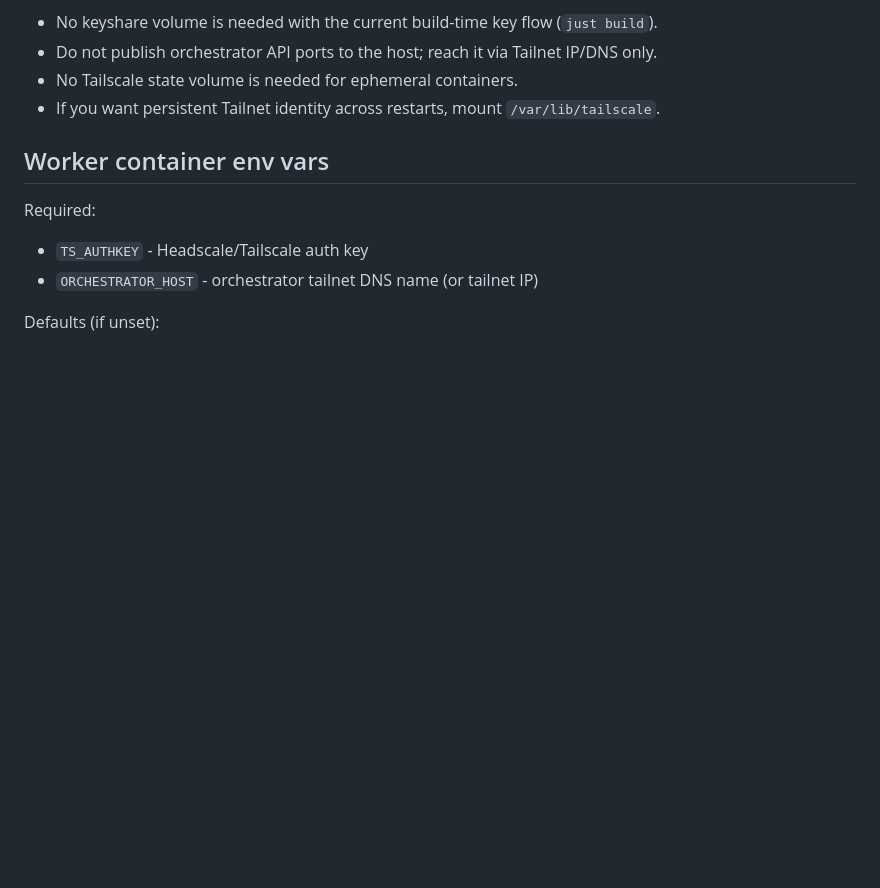
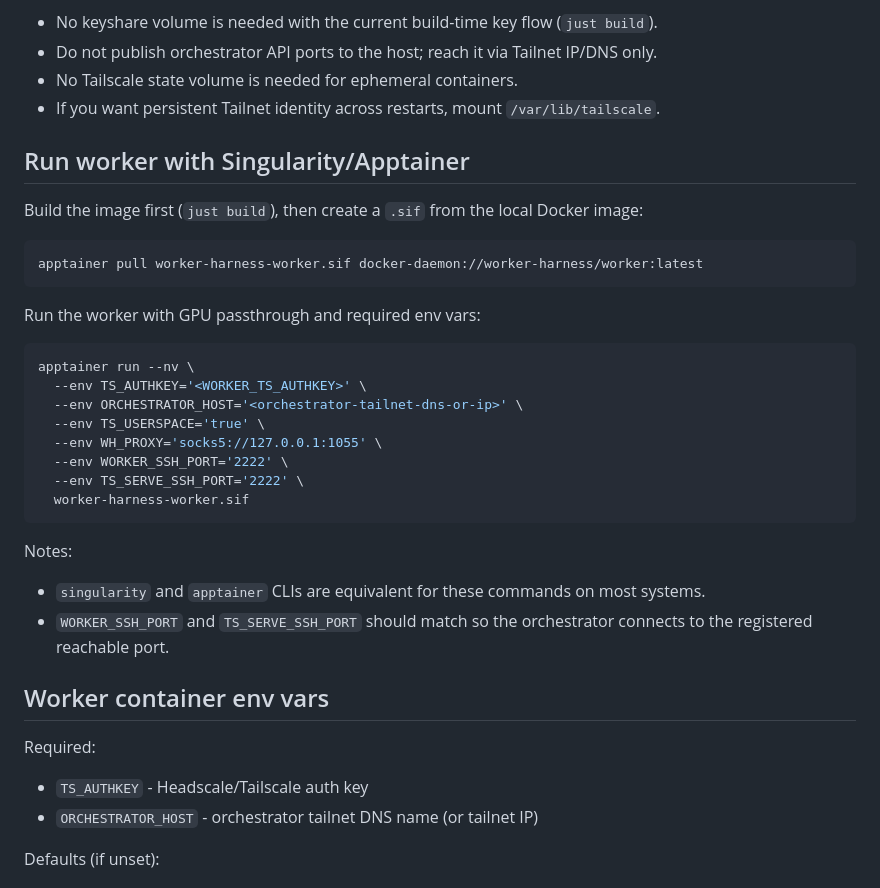
Before and after one commit to xeTaiz/worker-harness, a Markdown page: README.md, the part around one of its changes. Rendered like a GitHub page; blank space fills up the shorter version.

````diff
--- a/README.md
+++ b/README.md
@@ -74,6 +104,32 @@ Notes:
 - Do not publish orchestrator API ports to the host; reach it via Tailnet IP/DNS only.
 - No Tailscale state volume is needed for ephemeral containers.
 - If you want persistent Tailnet identity across restarts, mount `/var/lib/tailscale`.
+
+## Run worker with Singularity/Apptainer
+
+Build the image first (`just build`), then create a `.sif` from the local Docker image:
+
+```bash
+apptainer pull worker-harness-worker.sif docker-daemon://worker-harness/worker:latest
+```
+
+Run the worker with GPU passthrough and required env vars:
+
+```bash
+apptainer run --nv \
+  --env TS_AUTHKEY='<WORKER_TS_AUTHKEY>' \
+  --env ORCHESTRATOR_HOST='<orchestrator-tailnet-dns-or-ip>' \
+  --env TS_USERSPACE='true' \
+  --env WH_PROXY='socks5://127.0.0.1:1055' \
+  --env WORKER_SSH_PORT='2222' \
+  --env TS_SERVE_SSH_PORT='2222' \
+  worker-harness-worker.sif
+```
+
+Notes:
+
+- `singularity` and `apptainer` CLIs are equivalent for these commands on most systems.
+- `WORKER_SSH_PORT` and `TS_SERVE_SSH_PORT` should match so the orchestrator connects to the registered reachable port.
 
 ## Worker container env vars
 
````
Also changed, not shown: other parts of README.md (+31 -1 lines).
